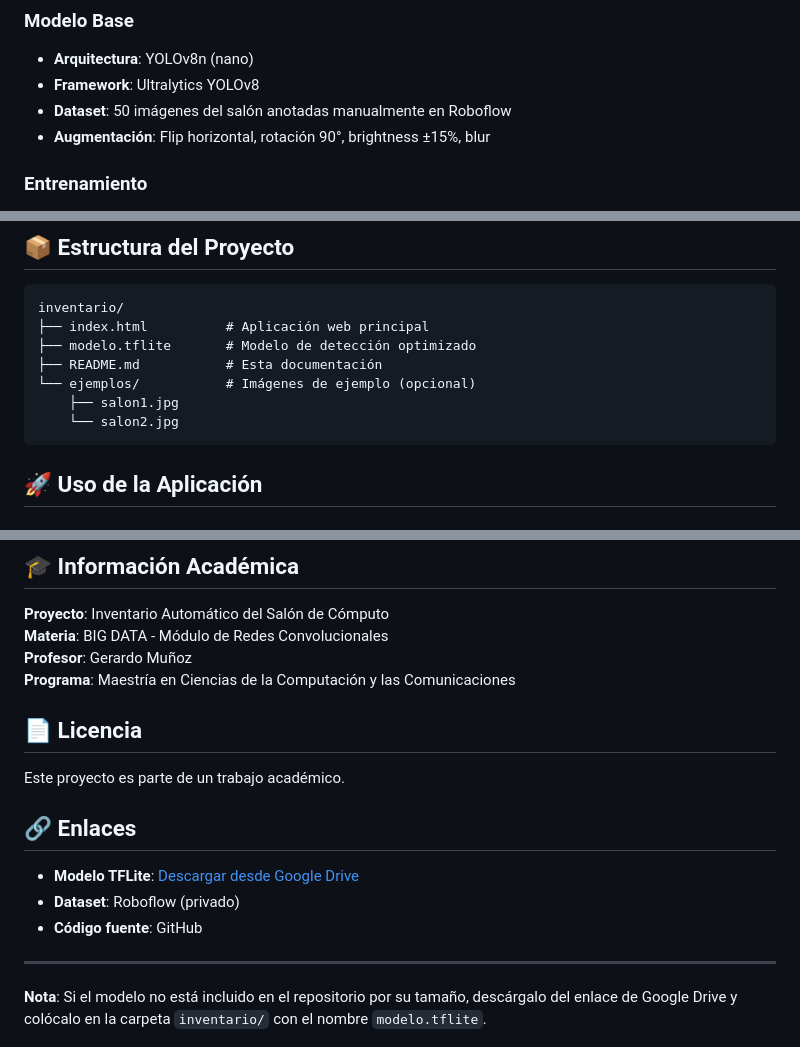
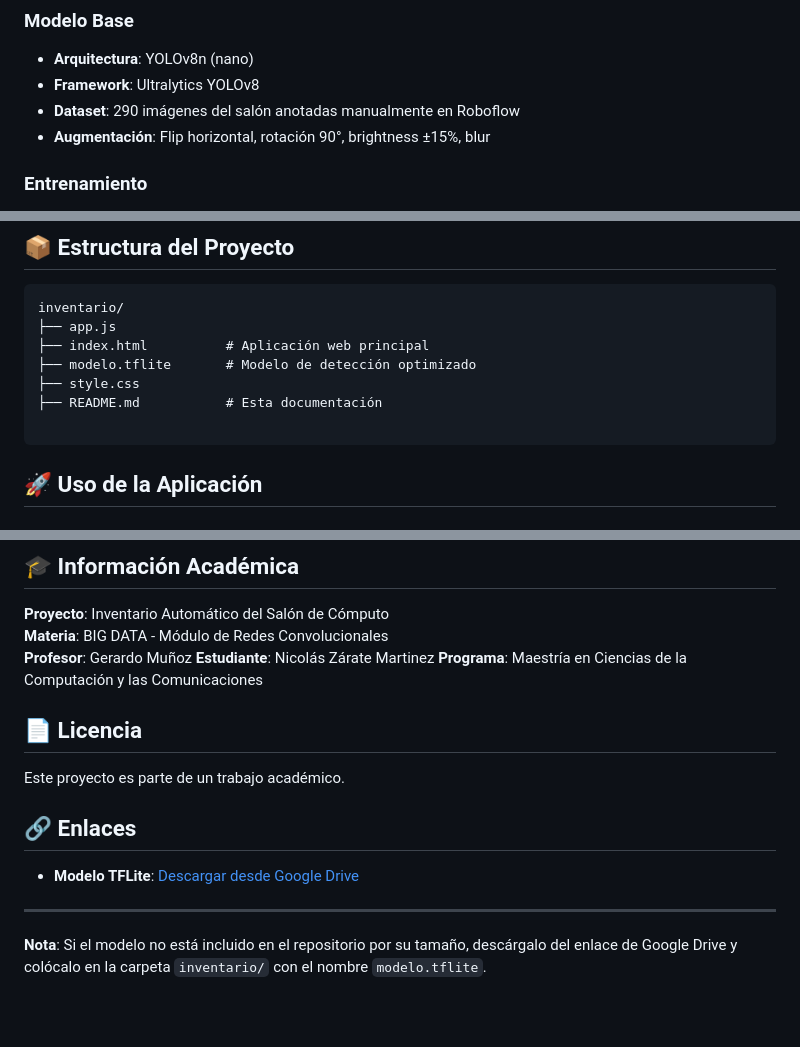
Before and after one commit to anzaratem/BigData-CNN, a Markdown page: inventario/README.md, 3 parts joined by grey strips. Drawn GitHub-style; blank space fills up the shorter version.

````diff
--- a/inventario/README.md
+++ b/inventario/README.md
@@ -29,7 +29,7 @@ Este proyecto implementa un sistema de visión por computadora que detecta y cue
 ### Modelo Base
 - **Arquitectura**: YOLOv8n (nano)
 - **Framework**: Ultralytics YOLOv8
-- **Dataset**: 50 imágenes del salón anotadas manualmente en Roboflow
+- **Dataset**: 290 imágenes del salón anotadas manualmente en Roboflow
 - **Augmentación**: Flip horizontal, rotación 90°, brightness ±15%, blur
 
 ### Entrenamiento
@@ -66,12 +66,12 @@ model.export(
 
 ```
 inventario/
+├── app.js
 ├── index.html          # Aplicación web principal
 ├── modelo.tflite       # Modelo de detección optimizado
+├── style.css
 ├── README.md           # Esta documentación
-└── ejemplos/           # Imágenes de ejemplo (opcional)
-    ├── salon1.jpg
-    └── salon2.jpg
+
 ```
 
 ## 🚀 Uso de la Aplicación
@@ -188,6 +188,7 @@ best_model.export(format='tflite', imgsz=640)
 **Proyecto**: Inventario Automático del Salón de Cómputo
 **Materia**: BIG DATA - Módulo de Redes Convolucionales
 **Profesor**: Gerardo Muñoz
+**Estudiante**: Nicolás Zárate Martinez
 **Programa**: Maestría en Ciencias de la Computación y las Comunicaciones
 
 ## 📄 Licencia
@@ -196,9 +197,8 @@ Este proyecto es parte de un trabajo académico.
 
 ## 🔗 Enlaces
 
-- **Modelo TFLite**: [Descargar desde Google Drive]([ENLACE_AQUI](https://colab.research.google.com/drive/1va8jqYFM36szJQn4p3SX9V6i0GhtEyXj?usp=sharing))
-- **Dataset**: Roboflow (privado)
-- **Código fuente**: GitHub
+- **Modelo TFLite**: [Descargar desde Google Drive]([(https://colab.research.google.com/drive/1va8jqYFM36szJQn4p3SX9V6i0GhtEyXj?usp=sharing)])
+
 
 ---
 
````
Also changed, not shown: other parts of inventario/README.md (+1 -1 lines).
